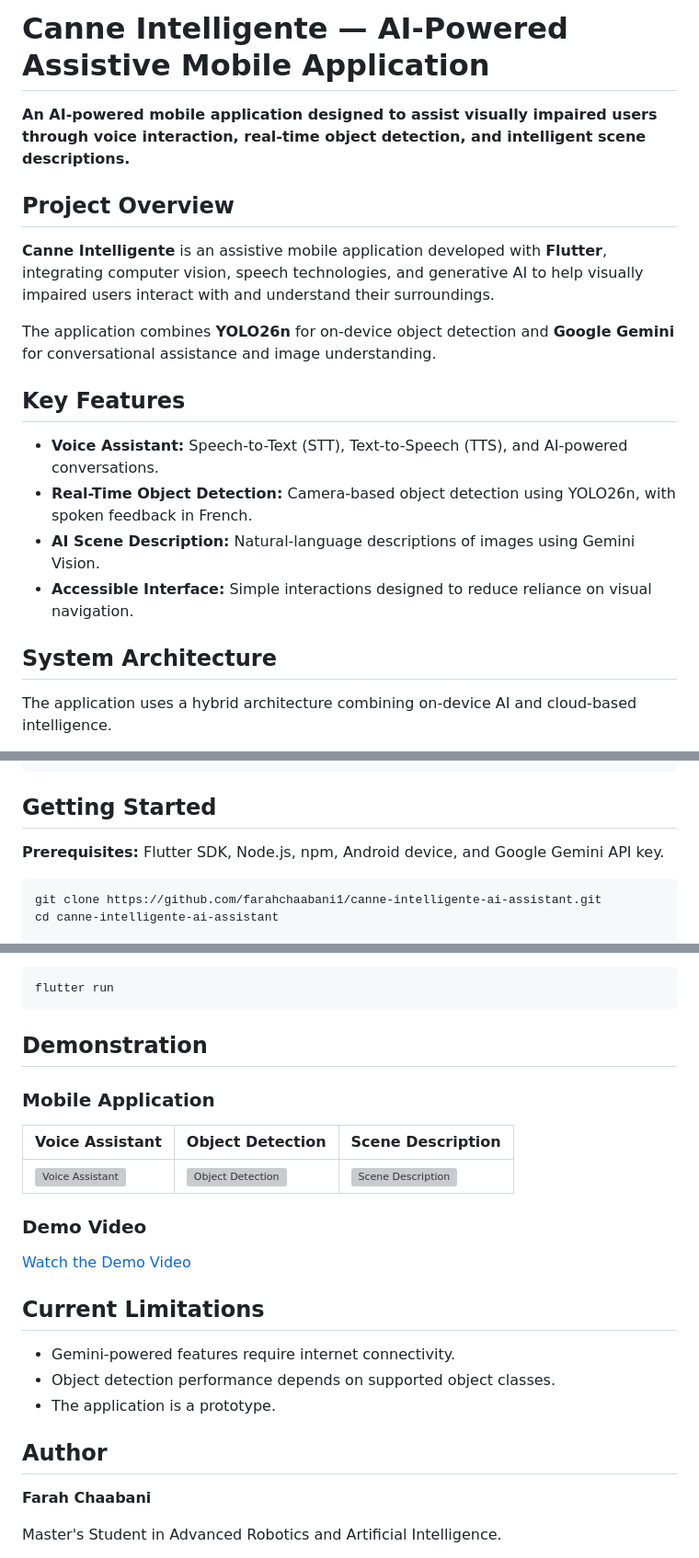
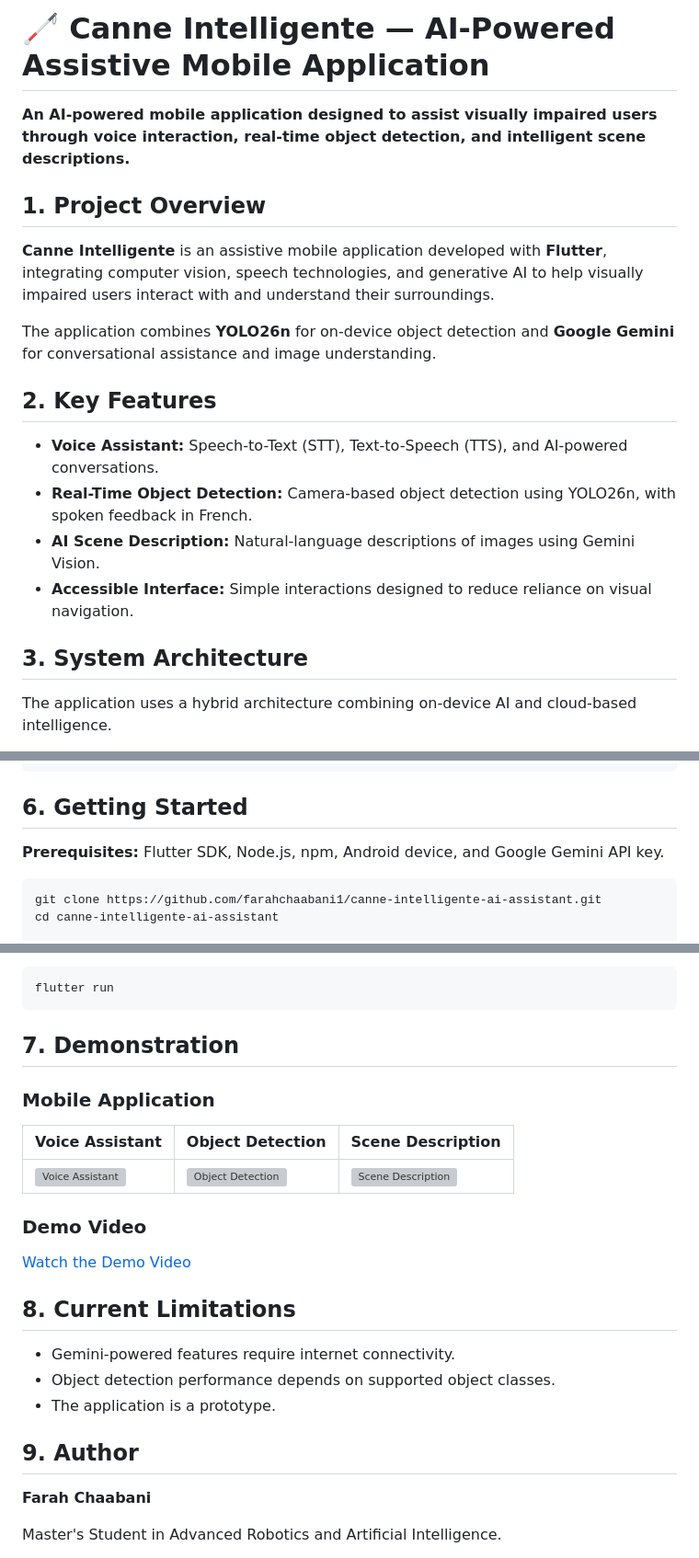
Before and after one commit to farahchaabani1/canne-intelligente-ai-assistant, a Markdown page: README.md, 3 parts joined by grey strips. Shown at 92% size. Rendered like a GitHub page; grey boxes are pictures that could not be loaded.

Commit message:
docs: update README

````diff
--- a/README.md
+++ b/README.md
@@ -1,22 +1,22 @@
 
-# Canne Intelligente — AI-Powered Assistive Mobile Application
+# 🦯 Canne Intelligente — AI-Powered Assistive Mobile Application
 
 **An AI-powered mobile application designed to assist visually impaired users through voice interaction, real-time object detection, and intelligent scene descriptions.**
 
-## Project Overview
+## 1. Project Overview
 
 **Canne Intelligente** is an assistive mobile application developed with **Flutter**, integrating computer vision, speech technologies, and generative AI to help visually impaired users interact with and understand their surroundings.
 
 The application combines **YOLO26n** for on-device object detection and **Google Gemini** for conversational assistance and image understanding.
 
-## Key Features
+## 2. Key Features
 
 - **Voice Assistant:** Speech-to-Text (STT), Text-to-Speech (TTS), and AI-powered conversations.
 - **Real-Time Object Detection:** Camera-based object detection using YOLO26n, with spoken feedback in French.
 - **AI Scene Description:** Natural-language descriptions of images using Gemini Vision.
 - **Accessible Interface:** Simple interactions designed to reduce reliance on visual navigation.
 
-## System Architecture
+## 3. System Architecture
 
 The application uses a hybrid architecture combining on-device AI and cloud-based intelligence.
 
@@ -61,7 +61,7 @@ canne-intelligente-ai-assistant/
 └── README.md
 ```
 
-## Getting Started
+## 6. Getting Started
 
 **Prerequisites:** Flutter SDK, Node.js, npm, Android device, and Google Gemini API key.
 
@@ -84,7 +84,7 @@ Configure the backend environment variables and mobile-to-backend connectivity b
 flutter run
 ```
 
-## Demonstration
+## 7. Demonstration
 
 ### Mobile Application
 
@@ -100,13 +100,13 @@ flutter run
 
 [Watch the Demo Video](assets/videos/Simulation.mp4)
 
-## Current Limitations
+## 8. Current Limitations
 
 - Gemini-powered features require internet connectivity.
 - Object detection performance depends on supported object classes.
 - The application is a prototype.
 
-## Author
+## 9. Author
 
 **Farah Chaabani**
 
````
Also changed, not shown: other parts of README.md (+2 -2 lines).
